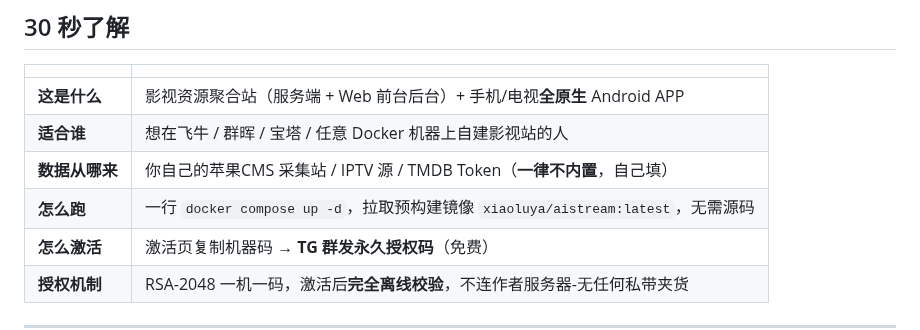
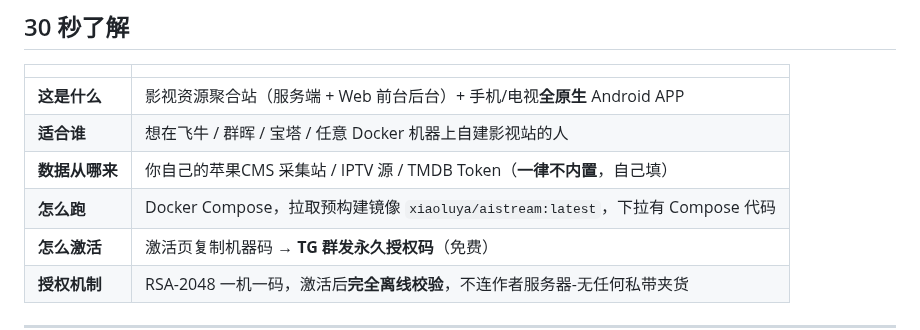
Before and after one commit to xiaolurenya/AIStream, a Markdown page: README.md, the part around the change. Rendered like a GitHub page.

```diff
--- a/README.md
+++ b/README.md
@@ -23,7 +23,7 @@
 | **这是什么** | 影视资源聚合站（服务端 + Web 前台后台）+ 手机/电视**全原生** Android APP |
 | **适合谁** | 想在飞牛 / 群晖 / 宝塔 / 任意 Docker 机器上自建影视站的人 |
 | **数据从哪来** | 你自己的苹果CMS 采集站 / IPTV 源 / TMDB Token（**一律不内置**，自己填） |
-| **怎么跑** | 一行 `docker compose up -d`，拉取预构建镜像 `xiaoluya/aistream:latest`，无需源码 |
+| **怎么跑**    | Docker Compose，拉取预构建镜像 `xiaoluya/aistream:latest`，下拉有 Compose 代码 |
 | **怎么激活** | 激活页复制机器码 → **TG 群发永久授权码**（免费） |
 | **授权机制** | RSA-2048 一机一码，激活后**完全离线校验**，不连作者服务器-无任何私带夹货 |
 
```
